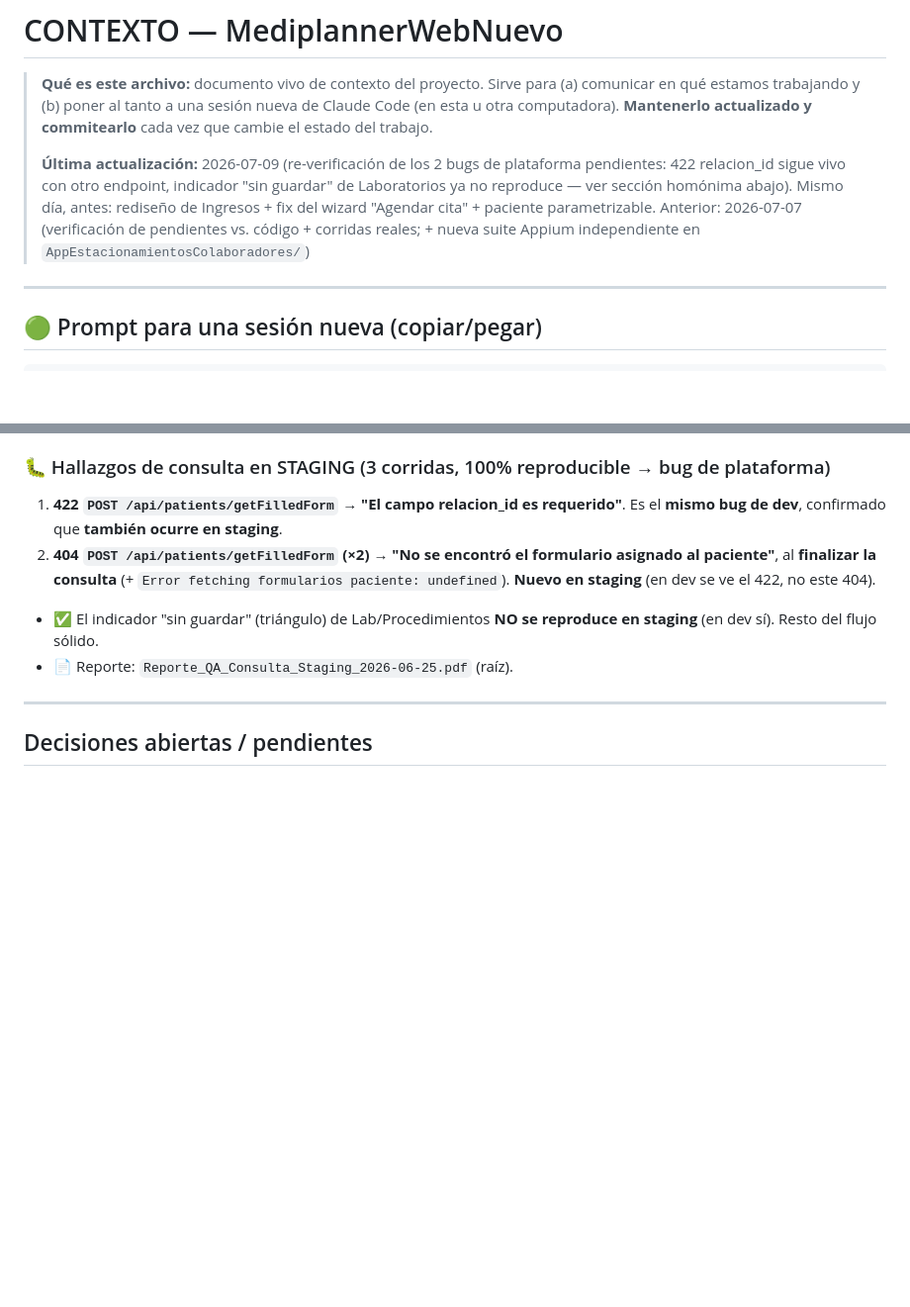
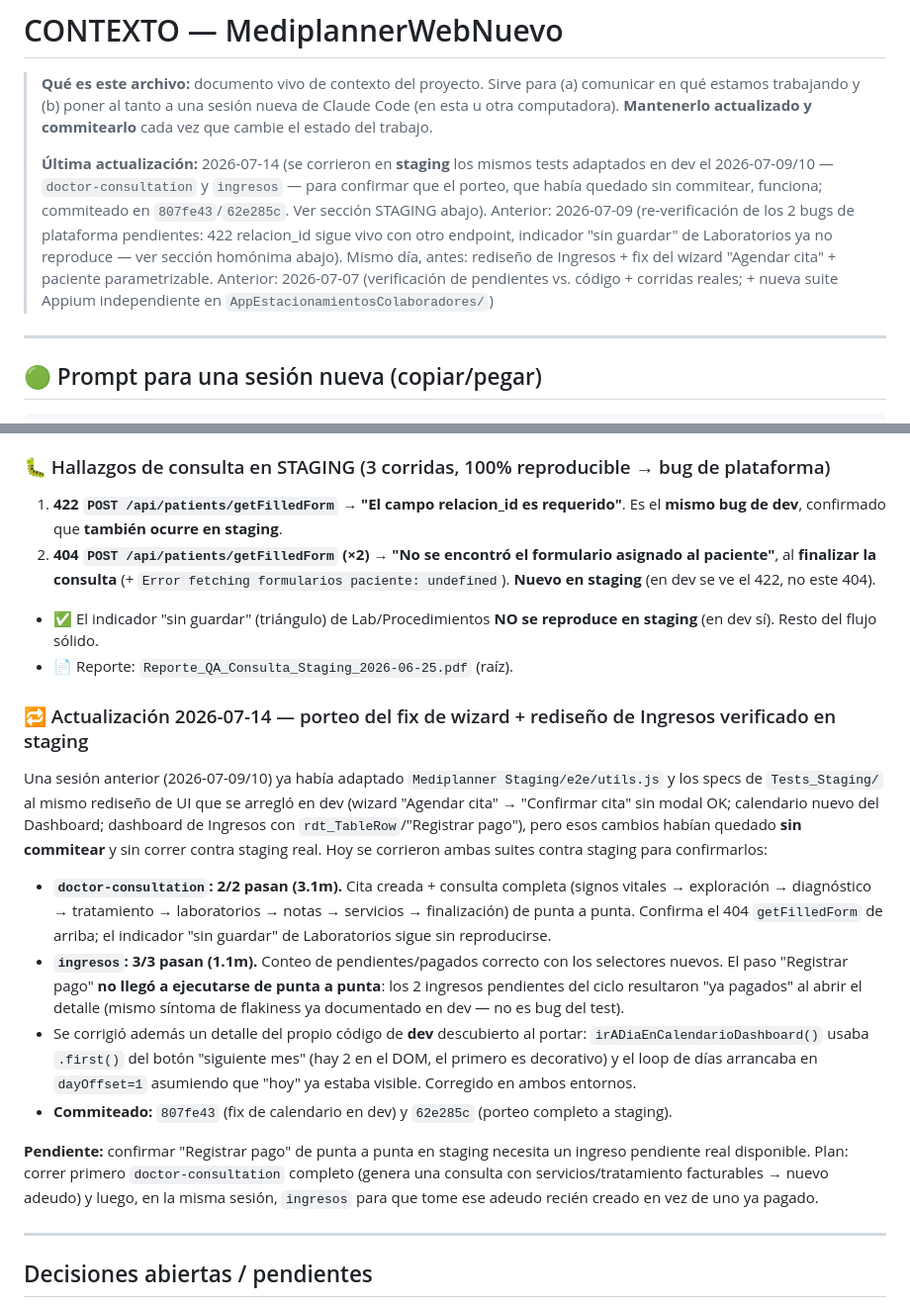
Before and after one commit to PedroAndresQA6/MediplannerWebNuevo, a Markdown page: CONTEXTO.md, 2 parts joined by grey strips. Shown at 99% size. Rendered like a GitHub page; blank space fills up the shorter version.

Commit message:
docs: reflejar verificación en staging del porteo de wizard/ingresos
Co-Authored-By: Claude Sonnet 5 <noreply@anthropic.com>

```diff
--- a/CONTEXTO.md
+++ b/CONTEXTO.md
@@ -2,7 +2,7 @@
 
 > **Qué es este archivo:** documento vivo de contexto del proyecto. Sirve para (a) comunicar en qué estamos trabajando y (b) poner al tanto a una sesión nueva de Claude Code (en esta u otra computadora). **Mantenerlo actualizado y commitearlo** cada vez que cambie el estado del trabajo.
 >
-> **Última actualización:** 2026-07-09 (re-verificación de los 2 bugs de plataforma pendientes: 422 relacion_id sigue vivo con otro endpoint, indicador "sin guardar" de Laboratorios ya no reproduce — ver sección homónima abajo). Mismo día, antes: rediseño de Ingresos + fix del wizard "Agendar cita" + paciente parametrizable. Anterior: 2026-07-07 (verificación de pendientes vs. código + corridas reales; + nueva suite Appium independiente en `AppEstacionamientosColaboradores/`)
+> **Última actualización:** 2026-07-14 (se corrieron en **staging** los mismos tests adaptados en dev el 2026-07-09/10 — `doctor-consultation` y `ingresos` — para confirmar que el porteo, que había quedado sin commitear, funciona; commiteado en `807fe43`/`62e285c`. Ver sección STAGING abajo). Anterior: 2026-07-09 (re-verificación de los 2 bugs de plataforma pendientes: 422 relacion_id sigue vivo con otro endpoint, indicador "sin guardar" de Laboratorios ya no reproduce — ver sección homónima abajo). Mismo día, antes: rediseño de Ingresos + fix del wizard "Agendar cita" + paciente parametrizable. Anterior: 2026-07-07 (verificación de pendientes vs. código + corridas reales; + nueva suite Appium independiente en `AppEstacionamientosColaboradores/`)
 
 ---
 
@@ -179,6 +179,17 @@ npx dotenv -e .env -- playwright test --project=vacunacion-explorar
 - ✅ El indicador "sin guardar" (triángulo) de Lab/Procedimientos **NO se reproduce en staging** (en dev sí). Resto del flujo sólido.
 - 📄 Reporte: `Reporte_QA_Consulta_Staging_2026-06-25.pdf` (raíz).
 
+### 🔁 Actualización 2026-07-14 — porteo del fix de wizard + rediseño de Ingresos verificado en staging
+
+Una sesión anterior (2026-07-09/10) ya había adaptado `Mediplanner Staging/e2e/utils.js` y los specs de `Tests_Staging/` al mismo rediseño de UI que se arregló en dev (wizard "Agendar cita" → "Confirmar cita" sin modal OK; calendario nuevo del Dashboard; dashboard de Ingresos con `rdt_TableRow`/"Registrar pago"), pero esos cambios habían quedado **sin commitear** y sin correr contra staging real. Hoy se corrieron ambas suites contra staging para confirmarlos:
+
+- **`doctor-consultation`: 2/2 pasan (3.1m).** Cita creada + consulta completa (signos vitales → exploración → diagnóstico → tratamiento → laboratorios → notas → servicios → finalización) de punta a punta. Confirma el 404 `getFilledForm` de arriba; el indicador "sin guardar" de Laboratorios sigue sin reproducirse.
+- **`ingresos`: 3/3 pasan (1.1m).** Conteo de pendientes/pagados correcto con los selectores nuevos. El paso "Registrar pago" **no llegó a ejecutarse de punta a punta**: los 2 ingresos pendientes del ciclo resultaron "ya pagados" al abrir el detalle (mismo síntoma de flakiness ya documentado en dev — no es bug del test).
+- Se corrigió además un detalle del propio código de **dev** descubierto al portar: `irADiaEnCalendarioDashboard()` usaba `.first()` del botón "siguiente mes" (hay 2 en el DOM, el primero es decorativo) y el loop de días arrancaba en `dayOffset=1` asumiendo que "hoy" ya estaba visible. Corregido en ambos entornos.
+- **Commiteado:** `807fe43` (fix de calendario en dev) y `62e285c` (porteo completo a staging).
+
+**Pendiente:** confirmar "Registrar pago" de punta a punta en staging necesita un ingreso pendiente real disponible. Plan: correr primero `doctor-consultation` completo (genera una consulta con servicios/tratamiento facturables → nuevo adeudo) y luego, en la misma sesión, `ingresos` para que tome ese adeudo recién creado en vez de uno ya pagado.
+
 ---
 
 ## Decisiones abiertas / pendientes
```
